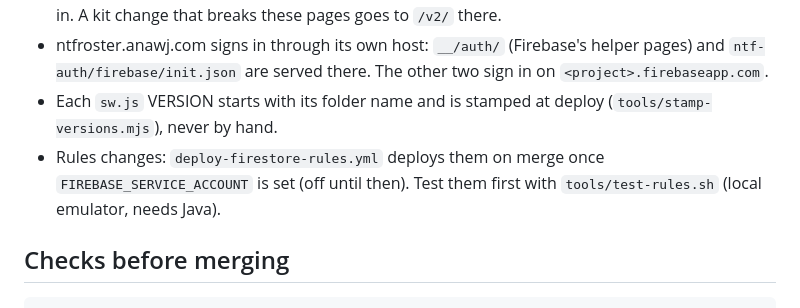
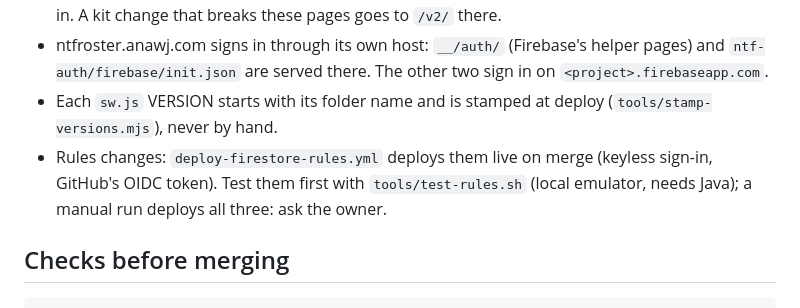
Before and after one commit to flamingbeing/rosters, a Markdown page: AGENTS.md, the part around the change. Drawn GitHub-style.

Commit message:
AGENTS: rules now deploy keyless on merge
Co-Authored-By: Claude Opus 5.5 <noreply@anthropic.com>
Claude-Session: https://claude.ai/code/session_013skPR8ADRrsRXNJmnrLpvs

```diff
--- a/AGENTS.md
+++ b/AGENTS.md
@@ -26,8 +26,8 @@ repo; never copy anything from there into this repo, a PR or an issue (neutral p
 - ntfroster.anawj.com signs in through its own host: `__/auth/` (Firebase's helper pages) and `ntf-auth/firebase/init.json`
   are served there. The other two sign in on `<project>.firebaseapp.com`.
 - Each `sw.js` VERSION starts with its folder name and is stamped at deploy (`tools/stamp-versions.mjs`), never by hand.
-- Rules changes: `deploy-firestore-rules.yml` deploys them on merge once `FIREBASE_SERVICE_ACCOUNT` is set (off until
-  then). Test them first with `tools/test-rules.sh` (local emulator, needs Java).
+- Rules changes: `deploy-firestore-rules.yml` deploys them live on merge (keyless sign-in, GitHub's OIDC token). Test
+  them first with `tools/test-rules.sh` (local emulator, needs Java); a manual run deploys all three: ask the owner.
 
 ## Checks before merging
 
```
